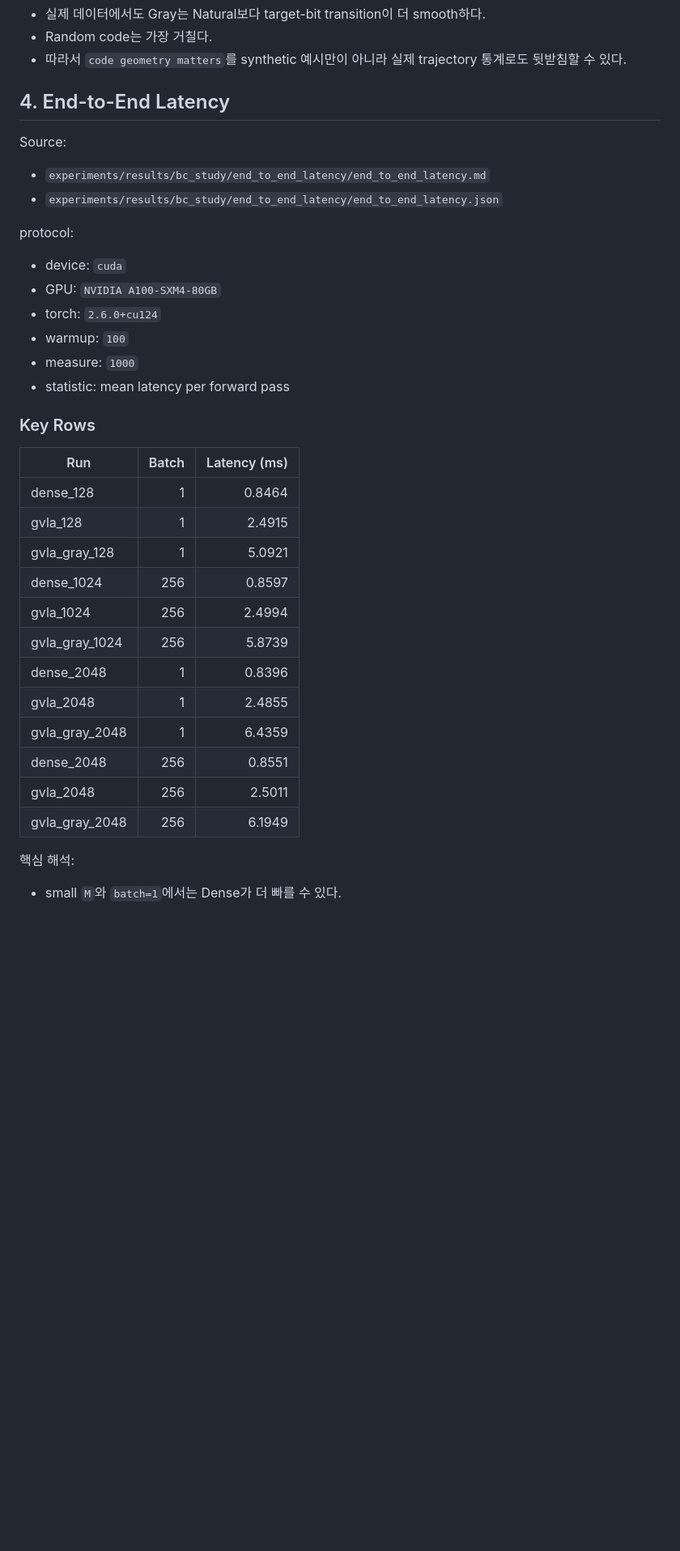
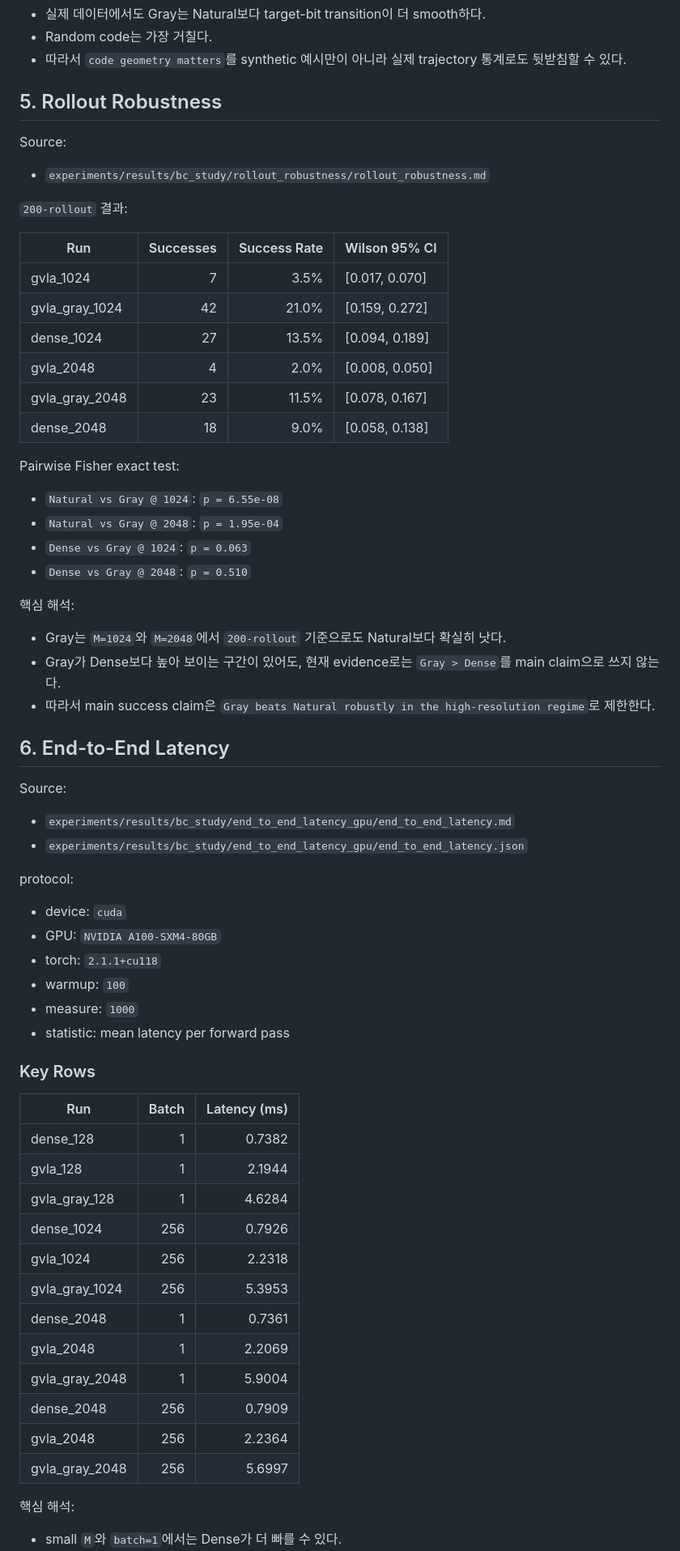
Before and after one commit to whilethis00/GVLA-Net, a Markdown page: results/final_submission_results.md, the part around one of its changes. Shown at 81% size. Drawn GitHub-style; blank space fills up the shorter version.

Commit message:
Update final submission results summary

```diff
--- a/results/final_submission_results.md
+++ b/results/final_submission_results.md
@@ -84,18 +104,48 @@ Source:
 - Random code는 가장 거칠다.
 - 따라서 `code geometry matters`를 synthetic 예시만이 아니라 실제 trajectory 통계로도 뒷받침할 수 있다.
 
-## 4. End-to-End Latency
+## 5. Rollout Robustness
 
 Source:
 
-- `experiments/results/bc_study/end_to_end_latency/end_to_end_latency.md`
-- `experiments/results/bc_study/end_to_end_latency/end_to_end_latency.json`
+- `experiments/results/bc_study/rollout_robustness/rollout_robustness.md`
+
+`200-rollout` 결과:
+
+| Run | Successes | Success Rate | Wilson 95% CI |
+| --- | ---: | ---: | --- |
+| gvla_1024 | 7 | 3.5% | [0.017, 0.070] |
+| gvla_gray_1024 | 42 | 21.0% | [0.159, 0.272] |
+| dense_1024 | 27 | 13.5% | [0.094, 0.189] |
+| gvla_2048 | 4 | 2.0% | [0.008, 0.050] |
+| gvla_gray_2048 | 23 | 11.5% | [0.078, 0.167] |
+| dense_2048 | 18 | 9.0% | [0.058, 0.138] |
+
+Pairwise Fisher exact test:
+
+- `Natural vs Gray @ 1024`: `p = 6.55e-08`
+- `Natural vs Gray @ 2048`: `p = 1.95e-04`
+- `Dense vs Gray @ 1024`: `p = 0.063`
+- `Dense vs Gray @ 2048`: `p = 0.510`
+
+핵심 해석:
+
+- Gray는 `M=1024`와 `M=2048`에서 `200-rollout` 기준으로도 Natural보다 확실히 낫다.
+- Gray가 Dense보다 높아 보이는 구간이 있어도, 현재 evidence로는 `Gray > Dense`를 main claim으로 쓰지 않는다.
+- 따라서 main success claim은 `Gray beats Natural robustly in the high-resolution regime`로 제한한다.
+
+## 6. End-to-End Latency
+
+Source:
+
+- `experiments/results/bc_study/end_to_end_latency_gpu/end_to_end_latency.md`
+- `experiments/results/bc_study/end_to_end_latency_gpu/end_to_end_latency.json`
 
 protocol:
 
 - device: `cuda`
 - GPU: `NVIDIA A100-SXM4-80GB`
-- torch: `2.6.0+cu124`
+- torch: `2.1.1+cu118`
 - warmup: `100`
 - measure: `1000`
 - statistic: mean latency per forward pass
@@ -104,18 +154,18 @@ protocol:
 
 | Run | Batch | Latency (ms) |
 | --- | ---: | ---: |
-| dense_128 | 1 | 0.8464 |
-| gvla_128 | 1 | 2.4915 |
-| gvla_gray_128 | 1 | 5.0921 |
-| dense_1024 | 256 | 0.8597 |
-| gvla_1024 | 256 | 2.4994 |
-| gvla_gray_1024 | 256 | 5.8739 |
-| dense_2048 | 1 | 0.8396 |
-| gvla_2048 | 1 | 2.4855 |
-| gvla_gray_2048 | 1 | 6.4359 |
-| dense_2048 | 256 | 0.8551 |
-| gvla_2048 | 256 | 2.5011 |
-| gvla_gray_2048 | 256 | 6.1949 |
+| dense_128 | 1 | 0.7382 |
+| gvla_128 | 1 | 2.1944 |
+| gvla_gray_128 | 1 | 4.6284 |
+| dense_1024 | 256 | 0.7926 |
+| gvla_1024 | 256 | 2.2318 |
+| gvla_gray_1024 | 256 | 5.3953 |
+| dense_2048 | 1 | 0.7361 |
+| gvla_2048 | 1 | 2.2069 |
+| gvla_gray_2048 | 1 | 5.9004 |
+| dense_2048 | 256 | 0.7909 |
+| gvla_2048 | 256 | 2.2364 |
+| gvla_gray_2048 | 256 | 5.6997 |
 
 핵심 해석:
 
```
Also changed, not shown: other parts of results/final_submission_results.md (+35 -7 lines).
